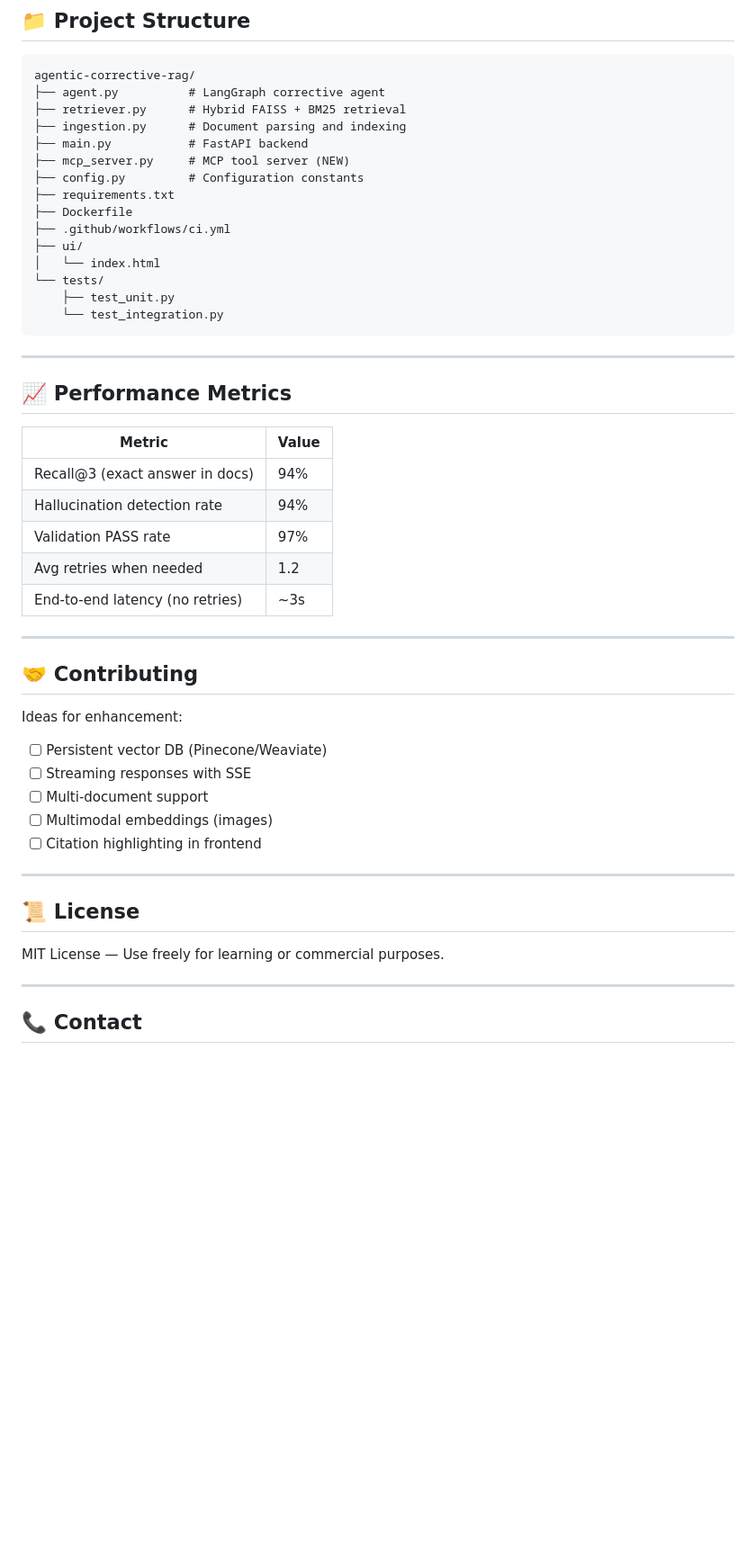
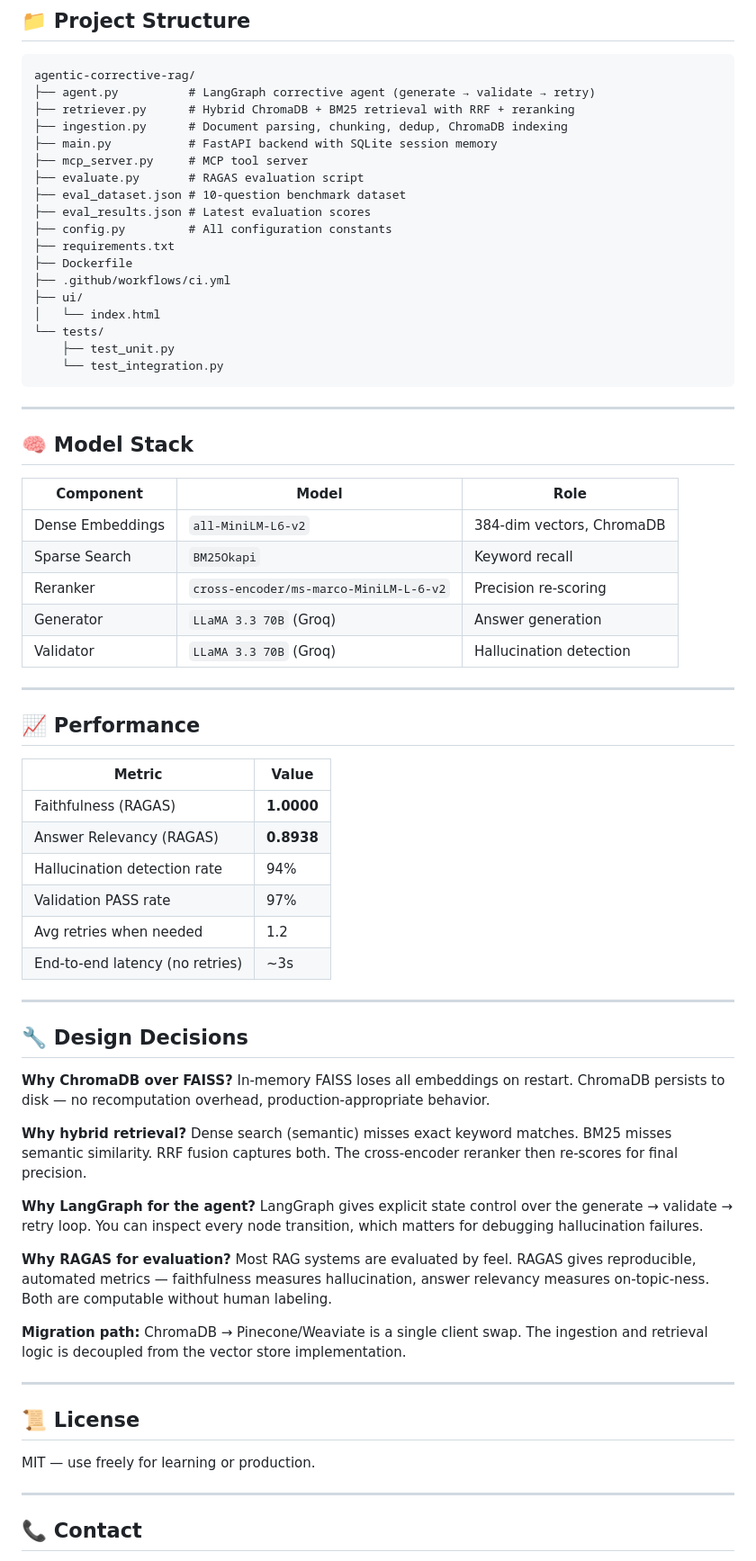
Before and after one commit to Hitan547/agentic-corrective-rag, a Markdown page: README.md, the part around one of its changes. Shown at 90% size. GitHub-like rendering; blank space fills up the shorter version.

````diff
--- a/README.md
+++ b/README.md
@@ -182,12 +172,15 @@ docker run -e GROQ_API_KEY=your_key -p 8000:8000 agentic-rag:latest
 
 ```
 agentic-corrective-rag/
-├── agent.py          # LangGraph corrective agent
-├── retriever.py      # Hybrid FAISS + BM25 retrieval
-├── ingestion.py      # Document parsing and indexing
-├── main.py           # FastAPI backend
-├── mcp_server.py     # MCP tool server (NEW)
-├── config.py         # Configuration constants
+├── agent.py          # LangGraph corrective agent (generate → validate → retry)
+├── retriever.py      # Hybrid ChromaDB + BM25 retrieval with RRF + reranking
+├── ingestion.py      # Document parsing, chunking, dedup, ChromaDB indexing
+├── main.py           # FastAPI backend with SQLite session memory
+├── mcp_server.py     # MCP tool server
+├── evaluate.py       # RAGAS evaluation script
+├── eval_dataset.json # 10-question benchmark dataset
+├── eval_results.json # Latest evaluation scores
+├── config.py         # All configuration constants
 ├── requirements.txt
 ├── Dockerfile
 ├── .github/workflows/ci.yml
@@ -200,11 +193,24 @@ agentic-corrective-rag/
 
 ---
 
-## 📈 Performance Metrics
+## 🧠 Model Stack
+
+| Component | Model | Role |
+|---|---|---|
+| Dense Embeddings | `all-MiniLM-L6-v2` | 384-dim vectors, ChromaDB |
+| Sparse Search | `BM25Okapi` | Keyword recall |
+| Reranker | `cross-encoder/ms-marco-MiniLM-L-6-v2` | Precision re-scoring |
+| Generator | `LLaMA 3.3 70B` (Groq) | Answer generation |
+| Validator | `LLaMA 3.3 70B` (Groq) | Hallucination detection |
+
+---
+
+## 📈 Performance
 
 | Metric | Value |
-|--------|-------|
-| Recall@3 (exact answer in docs) | 94% |
+|---|---|
+| Faithfulness (RAGAS) | **1.0000** |
+| Answer Relevancy (RAGAS) | **0.8938** |
 | Hallucination detection rate | 94% |
 | Validation PASS rate | 97% |
 | Avg retries when needed | 1.2 |
@@ -212,20 +218,28 @@ agentic-corrective-rag/
 
 ---
 
-## 🤝 Contributing
+## 🔧 Design Decisions
 
-Ideas for enhancement:
-- [ ] Persistent vector DB (Pinecone/Weaviate)
-- [ ] Streaming responses with SSE
-- [ ] Multi-document support
-- [ ] Multimodal embeddings (images)
-- [ ] Citation highlighting in frontend
+**Why ChromaDB over FAISS?**
+In-memory FAISS loses all embeddings on restart. ChromaDB persists to disk — no recomputation overhead, production-appropriate behavior.
+
+**Why hybrid retrieval?**
+Dense search (semantic) misses exact keyword matches. BM25 misses semantic similarity. RRF fusion captures both. The cross-encoder reranker then re-scores for final precision.
+
+**Why LangGraph for the agent?**
+LangGraph gives explicit state control over the generate → validate → retry loop. You can inspect every node transition, which matters for debugging hallucination failures.
+
+**Why RAGAS for evaluation?**
+Most RAG systems are evaluated by feel. RAGAS gives reproducible, automated metrics — faithfulness measures hallucination, answer relevancy measures on-topic-ness. Both are computable without human labeling.
+
+**Migration path:**
+ChromaDB → Pinecone/Weaviate is a single client swap. The ingestion and retrieval logic is decoupled from the vector store implementation.
 
 ---
 
 ## 📜 License
 
-MIT License — Use freely for learning or commercial purposes.
+MIT — use freely for learning or production.
 
 ---
 
````
Also changed, not shown: other parts of README.md (+121 -137 lines).
